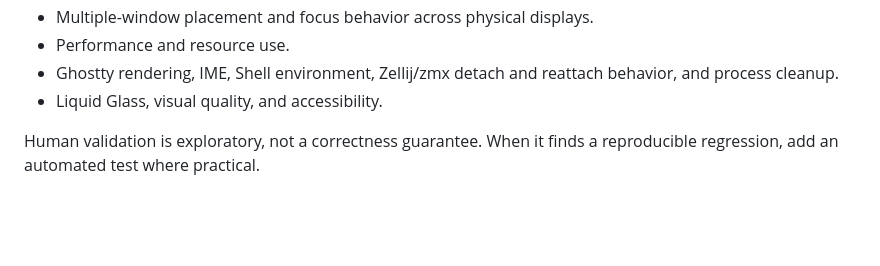
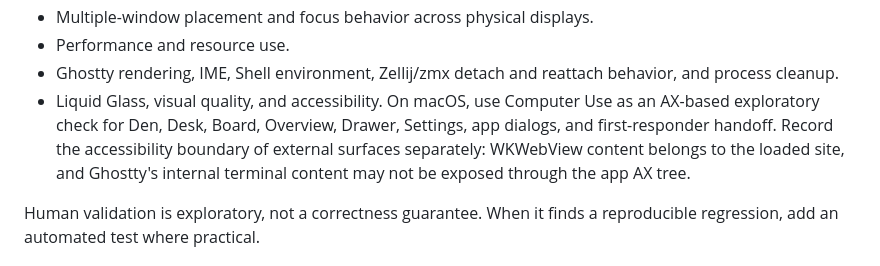
Before and after one commit to nekonata-team/den-browser, a Markdown page: docs/testing.md, the part around the change. Drawn GitHub-style; blank space fills up the shorter version.

```diff
--- a/docs/testing.md
+++ b/docs/testing.md
@@ -51,7 +51,7 @@ Exploratory human validation is reserved for milestone checks that depend on mac
 - Multiple-window placement and focus behavior across physical displays.
 - Performance and resource use.
 - Ghostty rendering, IME, Shell environment, Zellij/zmx detach and reattach behavior, and process cleanup.
-- Liquid Glass, visual quality, and accessibility.
+- Liquid Glass, visual quality, and accessibility. On macOS, use Computer Use as an AX-based exploratory check for Den, Desk, Board, Overview, Drawer, Settings, app dialogs, and first-responder handoff. Record the accessibility boundary of external surfaces separately: WKWebView content belongs to the loaded site, and Ghostty's internal terminal content may not be exposed through the app AX tree.
 
 Human validation is exploratory, not a correctness guarantee. When it finds a reproducible regression, add an automated test where practical.
 
```
Also changed, not shown: tasks.md (+13 -12 lines).
